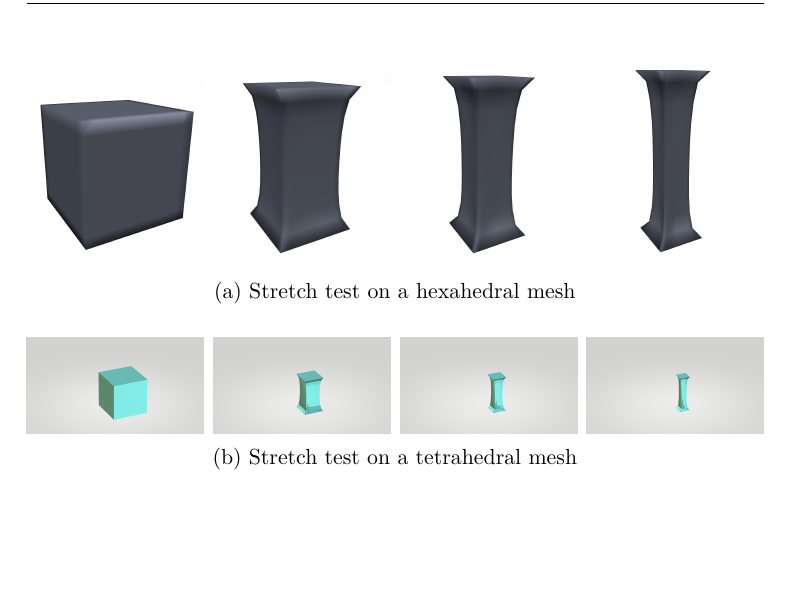
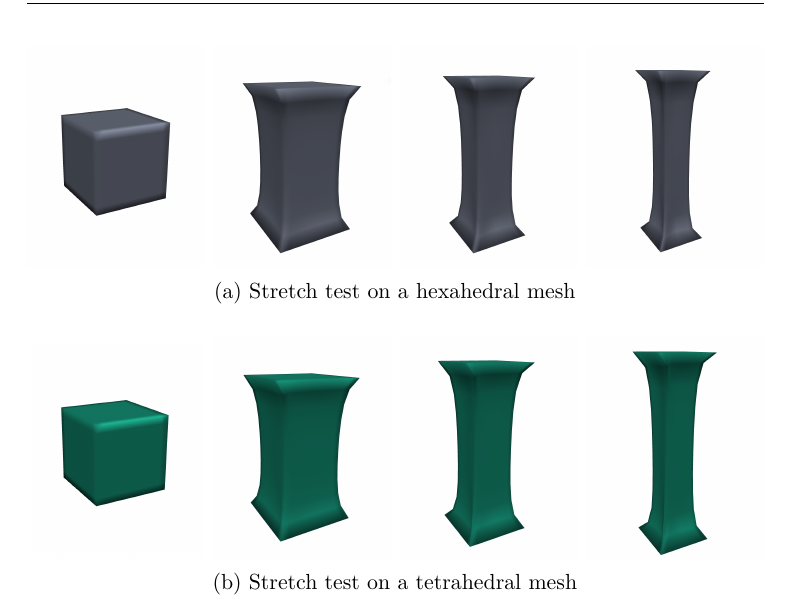
Before and after one commit to aurorra/Bachelorarbeit, a LaTeX thesis (LaTeX-Master-Vorlage/main.tex, which reads LaTeX-Master-Vorlage/chapter/paper.tex): part of page 34 of 44, cut so that both start at the same text, the shorter picture padded with empty space. The pictures show the PDF file LaTeX-Master-Vorlage/main.pdf that the author committed with the source.

Commit message:
illustrations

```diff
--- a/LaTeX-Master-Vorlage/chapter/paper.tex
+++ b/LaTeX-Master-Vorlage/chapter/paper.tex
@@ -429,13 +429,13 @@ The images in Fig. \ref{fig:stretchtest} show the stretch test with $\mu = 1.0$,
     \vskip\baselineskip
     \begin{subfigure}[b]{\textwidth}
         \centering
-        \includegraphics[width=0.24\textwidth]{resources/tetcli_step0.png}
+        \includegraphics[width=0.24\textwidth]{resources/tetcli_00.png}
         \hfill
-        \includegraphics[width=0.24\textwidth]{resources/tetcli_step8.png}
+        \includegraphics[width=0.24\textwidth]{resources/tetcli_08.png}
         \hfill
-        \includegraphics[width=0.24\textwidth]{resources/tetcli_step16.png}
+        \includegraphics[width=0.24\textwidth]{resources/tetcli_16.png}
         \hfill
-        \includegraphics[width=0.24\textwidth]{resources/tetcli_step24.png}
+        \includegraphics[width=0.24\textwidth]{resources/tetcli_24.png}
         \caption{Stretch test on a tetrahedral mesh}
     \end{subfigure}
     \caption[Stretch test performed on a cube]{Stretch test performed on a cube with (a) a hexahedral mesh and (b) a tetrahedral mesh}
```
Also changed, not shown: LaTeX-Master-Vorlage/main.pdf, LaTeX-Master-Vorlage/resources/hexcli_00.png, LaTeX-Master-Vorlage/resources/tetcli_00.png, LaTeX-Master-Vorlage/resources/tetcli_08.png (added), LaTeX-Master-Vorlage/resources/tetcli_16.png (added), LaTeX-Master-Vorlage/resources/tetcli_24.png (added).
